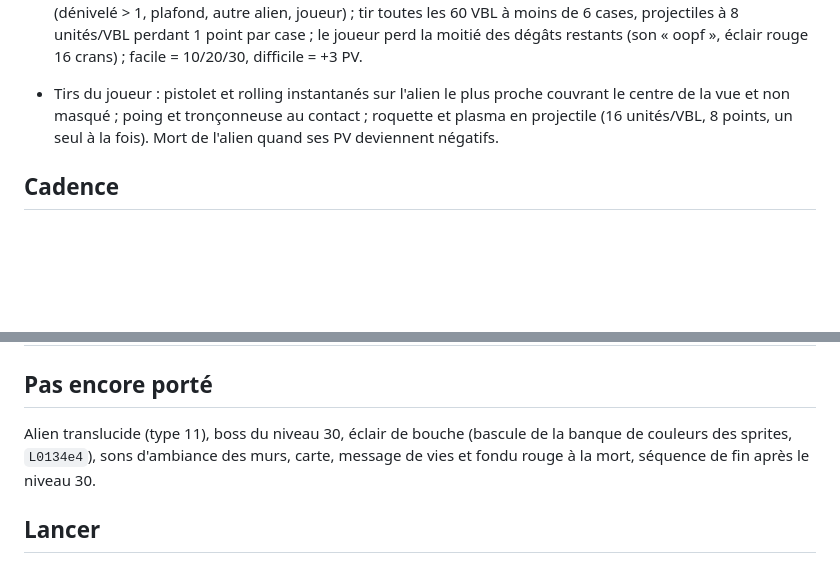
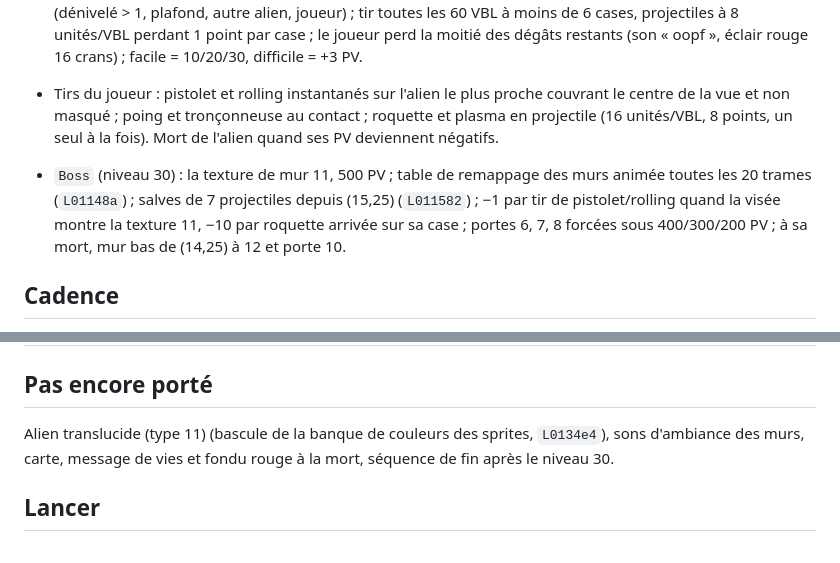
Before and after one commit to guillaumemonet/fears-java, a Markdown page: docs/MOTEUR-3D.md, 2 parts joined by grey strips. Drawn GitHub-style; blank space fills up the shorter version.

```diff
--- a/docs/MOTEUR-3D.md
+++ b/docs/MOTEUR-3D.md
@@ -40,6 +40,11 @@ dans jMonkeyEngine.
   de la vue et non masqué ; poing et tronçonneuse au contact ; roquette et plasma en projectile
   (16 unités/VBL, 8 points, un seul à la fois). Mort de l'alien quand ses PV deviennent négatifs.
 
+- `Boss` (niveau 30) : la texture de mur 11, 500 PV ; table de remappage des murs animée toutes
+  les 20 trames (`L01148a`) ; salves de 7 projectiles depuis (15,25) (`L011582`) ; −1 par tir de
+  pistolet/rolling quand la visée montre la texture 11, −10 par roquette arrivée sur sa case ;
+  portes 6, 7, 8 forcées sous 400/300/200 PV ; à sa mort, mur bas de (14,25) à 12 et porte 10.
+
 ## Cadence
 
 Toute la logique tourne à **50 Hz fixes** (une VBL PAL), quelle que soit la fréquence de
@@ -65,7 +70,7 @@ une VBL sur deux. [à faire] Interpoler l'affichage entre deux VBL pour les écr
 
 ## Pas encore porté
 
-Alien translucide (type 11), boss du niveau 30, éclair de bouche (bascule de
+Alien translucide (type 11) (bascule de
 la banque de couleurs des sprites, `L0134e4`), sons d'ambiance des murs, carte, message de vies et fondu rouge à la mort, séquence de fin après le niveau 30.
 
 ## Lancer
```
Also changed, not shown: README.md (+7 -4 lines), docs/MENU.md (+10 -0 lines), docs/images/fin-boss.png (added), docs/images/fin-generique.png (added), docs/images/niveau30.png (added), 8 other files.
